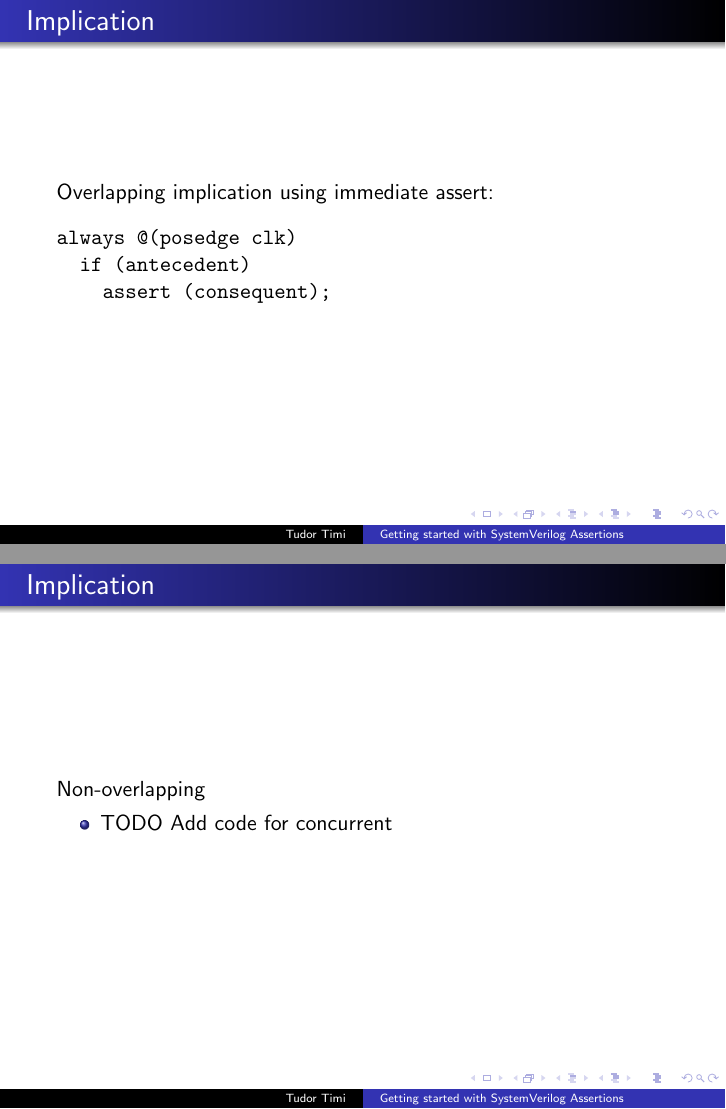
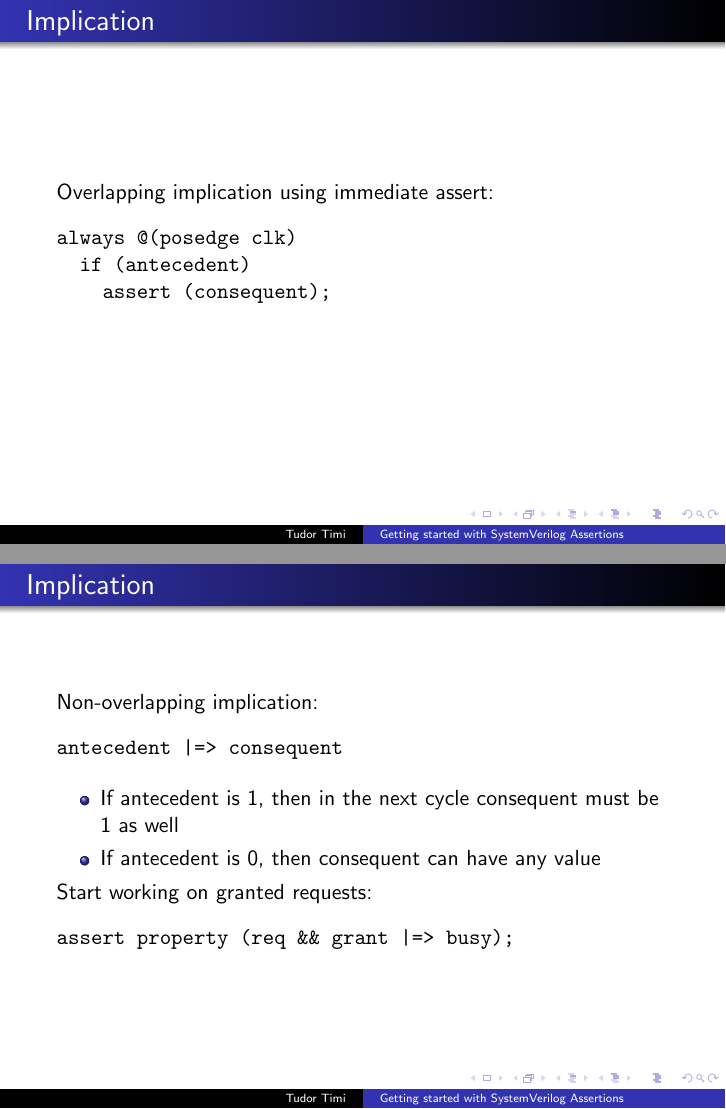
Before and after one commit to verification-gentleman-blog/getting-started-with-sva, LaTeX slides (presentation.tex): pages 7 and 8 of 25 before the commit and pages 7 and 9 of 26 after it, joined at a grey line. Compiled offline with pdfLaTeX.

Commit message:
Add code for non-overlapping implication in concurrent flavor

```diff
--- a/presentation.tex
+++ b/presentation.tex
@@ -74,11 +74,22 @@ always @(posedge clk)
 
 
 \begin{frame}{Implication}
-Non-overlapping
+Non-overlapping implication:
+
+\begin{semiverbatim}
+antecedent |=> consequent
+\end{semiverbatim}
 
 \begin{itemize}
- \item TODO Add code for concurrent
+ \item If antecedent is 1, then in the next cycle consequent must be 1 as well
+ \item If antecedent is 0, then consequent can have any value
 \end{itemize}
+
+\pause
+Start working on granted requests:
+\begin{semiverbatim}
+assert property (req \&\& grant |=> busy);
+\end{semiverbatim}
 \end{frame}
 
 
```
